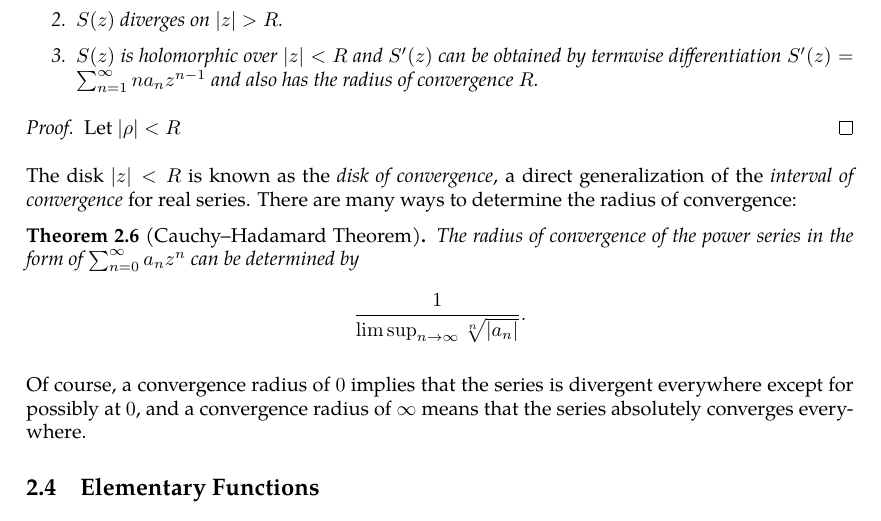
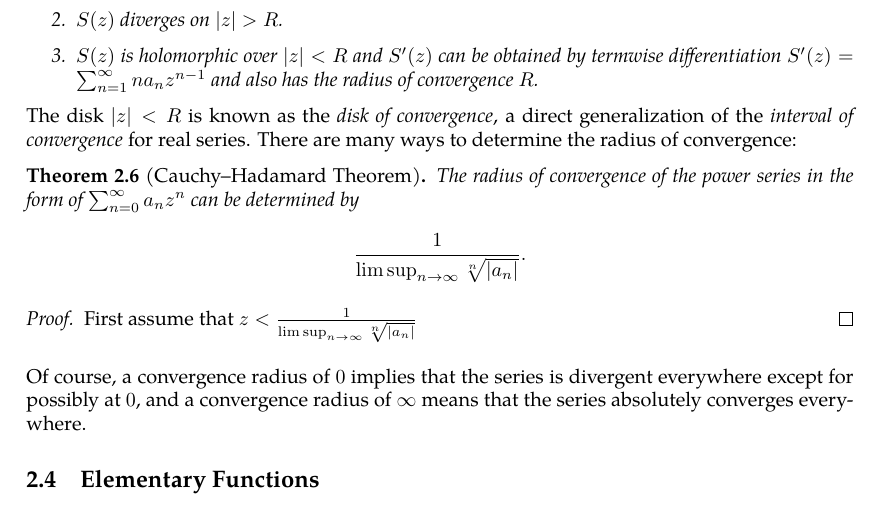
Before and after one commit to slipperking/complex-analysis-latex, a LaTeX document (main.tex): part of page 15 of 36, cut so that both start at the same text. Compiled offline with pdfLaTeX.

Commit message:
overleaf_to_git (Sat May 31 15:13:31 2025 -0700): update main.tex from r6714 to r6716

```diff
--- a/main.tex
+++ b/main.tex
@@ -363,13 +363,13 @@ We will now observe the convergence of power series.
         \item \(S(z)\) is holomorphic over \(\abs{z}<R\) and \(S'(z)\) can be obtained by termwise differentiation \(S'(z)=\sum_{n=1}^\infty na_nz^{n-1}\) and also has the radius of convergence \(R\).
     \end{enumerate}
 \end{theorem}
-\begin{proof}
-    Let \(\abs{\rho}<R\)
-\end{proof}
 The disk \(\abs{z}<R\) is known as the \textit{disk of convergence}, a direct generalization of the \textit{interval of convergence} for real series. There are many ways to determine the radius of convergence:
 \begin{theorem}[Cauchy--Hadamard Theorem]\label{cauchyhadamard}
     The radius of convergence of the power series in the form of \(\sum_{n=0}^\infty a_nz^n\) can be determined by \[\frac{1}{\limsup_{n\to\infty}\sqrt[n]{\abs{a_n}}}.\]
 \end{theorem}
+\begin{proof}
+    First assume that \(z<\frac{1}{\limsup_{n\to\infty}\sqrt[n]{\abs{a_n}}}\)
+\end{proof}
 Of course, a convergence radius of \(0\) implies that the series is divergent everywhere except for possibly at \(0\), and a convergence radius of \(\infty\) means that the series absolutely converges everywhere.
 \subsection{Elementary Functions}
 
```
